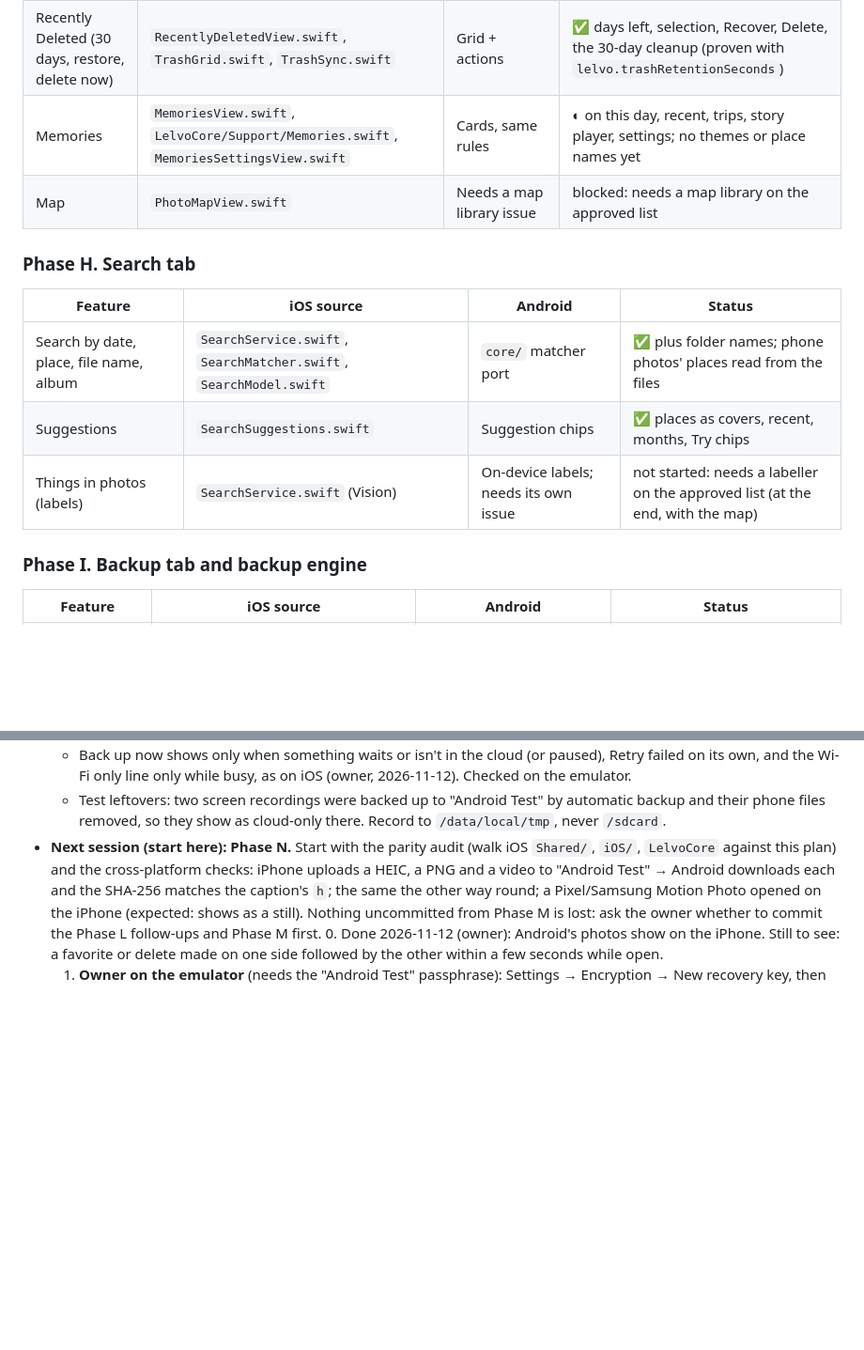
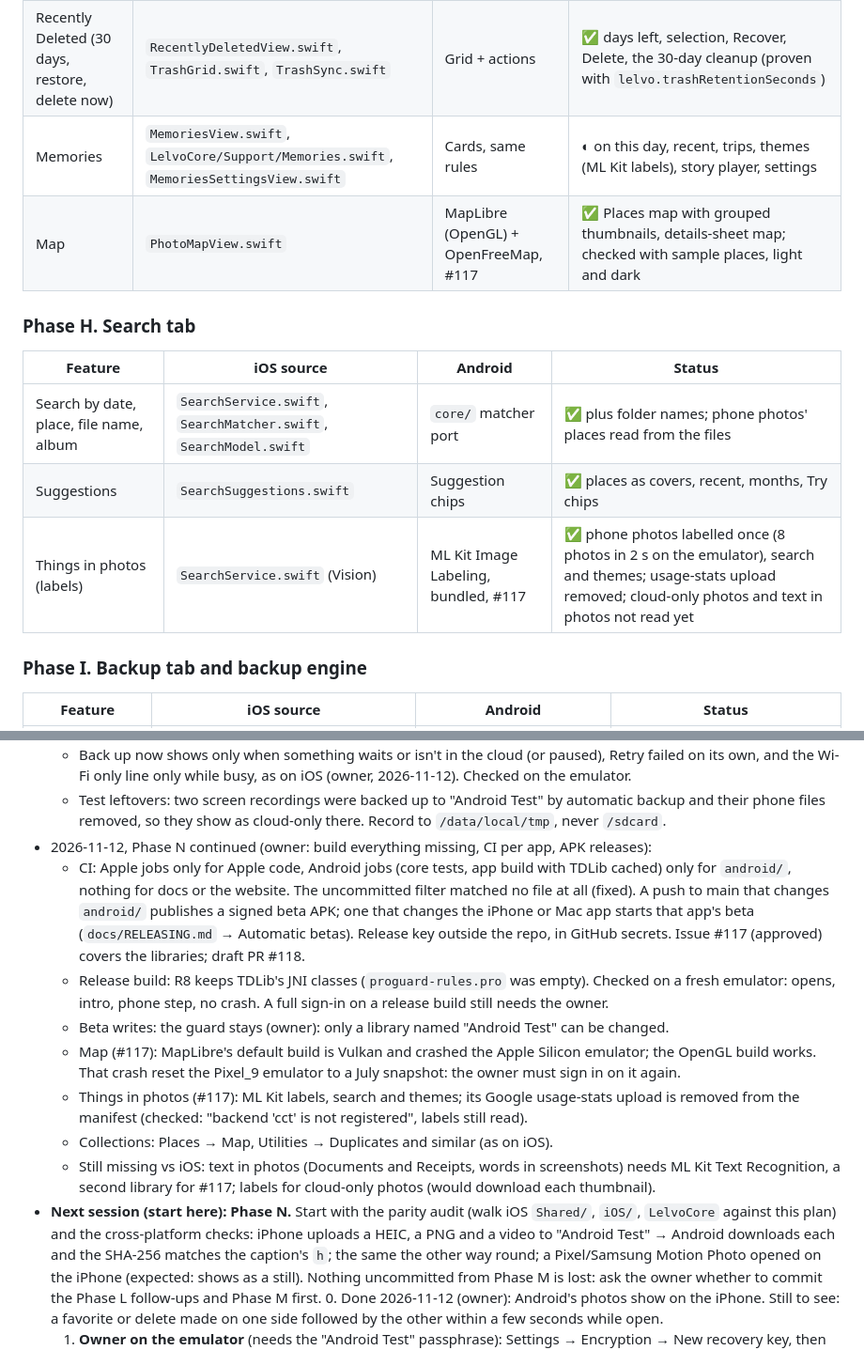
Before and after one commit to shahil-kv/Lelvo, a Markdown page: docs/ANDROID_PLAN.md, 2 parts joined by grey strips. Shown at 94% size. Drawn GitHub-style; blank space fills up the shorter version.

Commit message:
docs: Android plan, map, things in photos, CI and releases

```diff
--- a/docs/ANDROID_PLAN.md
+++ b/docs/ANDROID_PLAN.md
@@ -205,8 +205,8 @@ Each row is one feature; a phase is a few pull requests. Status: ✅ done, ◐ p
 | Add to album, rename, delete album | `AddToAlbumView.swift`, `AlbumsView.swift` | Dialogs | ✅ add (existing or new), remove, delete album, as notes; no rename (iOS has none either) |
 | Favorites, videos and other smart rows | `AlbumsView.swift` | Same rows | ✅ Recent days, Favorites, media types |
 | Recently Deleted (30 days, restore, delete now) | `RecentlyDeletedView.swift`, `TrashGrid.swift`, `TrashSync.swift` | Grid + actions | ✅ days left, selection, Recover, Delete, the 30-day cleanup (proven with `lelvo.trashRetentionSeconds`) |
-| Memories | `MemoriesView.swift`, `LelvoCore/Support/Memories.swift`, `MemoriesSettingsView.swift` | Cards, same rules | ◐ on this day, recent, trips, story player, settings; no themes or place names yet |
-| Map | `PhotoMapView.swift` | Needs a map library issue | blocked: needs a map library on the approved list |
+| Memories | `MemoriesView.swift`, `LelvoCore/Support/Memories.swift`, `MemoriesSettingsView.swift` | Cards, same rules | ◐ on this day, recent, trips, themes (ML Kit labels), story player, settings |
+| Map | `PhotoMapView.swift` | MapLibre (OpenGL) + OpenFreeMap, #117 | ✅ Places map with grouped thumbnails, details-sheet map; checked with sample places, light and dark |
 
 ### Phase H. Search tab
 
@@ -214,7 +214,7 @@ Each row is one feature; a phase is a few pull requests. Status: ✅ done, ◐ p
 |---|---|---|---|
 | Search by date, place, file name, album | `SearchService.swift`, `SearchMatcher.swift`, `SearchModel.swift` | `core/` matcher port | ✅ plus folder names; phone photos' places read from the files |
 | Suggestions | `SearchSuggestions.swift` | Suggestion chips | ✅ places as covers, recent, months, Try chips |
-| Things in photos (labels) | `SearchService.swift` (Vision) | On-device labels; needs its own issue | not started: needs a labeller on the approved list (at the end, with the map) |
+| Things in photos (labels) | `SearchService.swift` (Vision) | ML Kit Image Labeling, bundled, #117 | ✅ phone photos labelled once (8 photos in 2 s on the emulator), search and themes; usage-stats upload removed; cloud-only photos and text in photos not read yet |
 
 ### Phase I. Backup tab and backup engine
 
@@ -811,6 +811,22 @@ Phase 0 (core check on the real library) → A (theme, shell, prefs, logs) → B
     Wi-Fi only line only while busy, as on iOS (owner, 2026-11-12). Checked on the emulator.
   - Test leftovers: two screen recordings were backed up to "Android Test" by automatic backup and their phone files
     removed, so they show as cloud-only there. Record to `/data/local/tmp`, never `/sdcard`.
+- 2026-11-12, Phase N continued (owner: build everything missing, CI per app, APK releases):
+  - CI: Apple jobs only for Apple code, Android jobs (core tests, app build with TDLib cached) only for `android/`,
+    nothing for docs or the website. The uncommitted filter matched no file at all (fixed). A push to main that
+    changes `android/` publishes a signed beta APK; one that changes the iPhone or Mac app starts that app's beta
+    (`docs/RELEASING.md` → Automatic betas). Release key outside the repo, in GitHub secrets. Issue #117 (approved)
+    covers the libraries; draft PR #118.
+  - Release build: R8 keeps TDLib's JNI classes (`proguard-rules.pro` was empty). Checked on a fresh emulator:
+    opens, intro, phone step, no crash. A full sign-in on a release build still needs the owner.
+  - Beta writes: the guard stays (owner): only a library named "Android Test" can be changed.
+  - Map (#117): MapLibre's default build is Vulkan and crashed the Apple Silicon emulator; the OpenGL build works.
+    That crash reset the Pixel_9 emulator to a July snapshot: the owner must sign in on it again.
+  - Things in photos (#117): ML Kit labels, search and themes; its Google usage-stats upload is removed from the
+    manifest (checked: "backend 'cct' is not registered", labels still read).
+  - Collections: Places → Map, Utilities → Duplicates and similar (as on iOS).
+  - Still missing vs iOS: text in photos (Documents and Receipts, words in screenshots) needs ML Kit Text
+    Recognition, a second library for #117; labels for cloud-only photos (would download each thumbnail).
 - **Next session (start here): Phase N.** Start with the parity audit (walk iOS `Shared/`, `iOS/`, `LelvoCore` against
   this plan) and the cross-platform checks: iPhone uploads a HEIC, a PNG and a video to "Android Test" → Android
   downloads each and the SHA-256 matches the caption's `h`; the same the other way round; a Pixel/Samsung Motion
```
